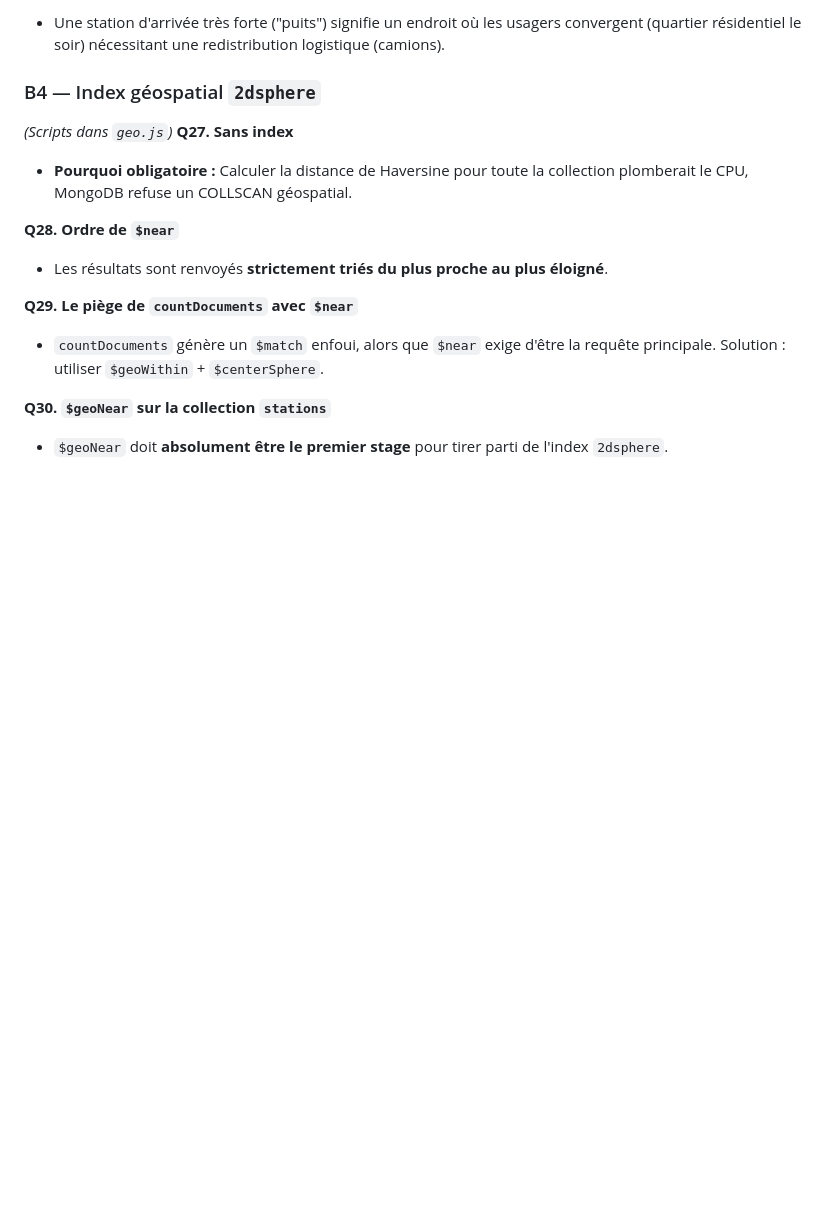
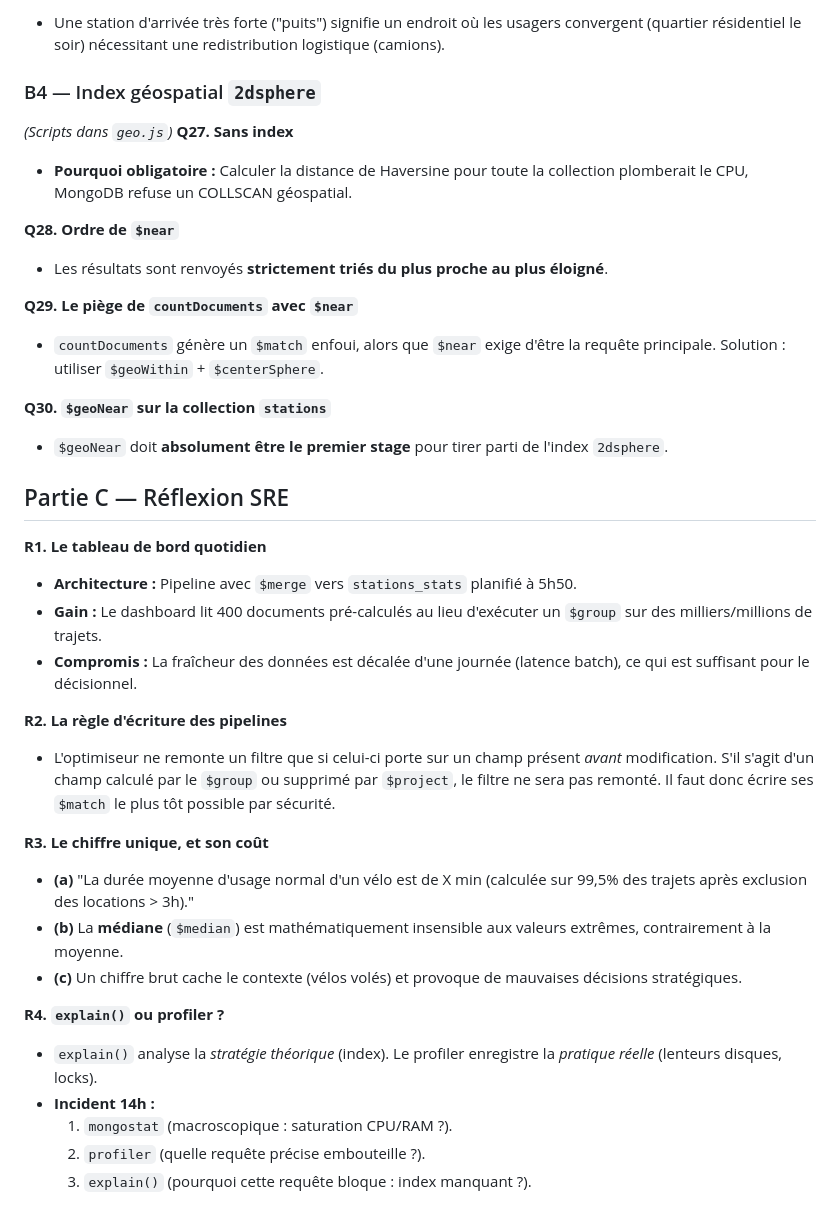
Before and after one commit to Yanis389/NoSQL_M1, a Markdown page: Jour4/reponses_jour4.md, the part around the change. GitHub-like rendering; blank space fills up the shorter version.

Commit message:
docs(jour4): rapport final, réflexions SRE et validation livrables (R1-R4)

```diff
--- a/Jour4/reponses_jour4.md
+++ b/Jour4/reponses_jour4.md
@@ -137,3 +137,25 @@ Dans ce TP, nous n'avons que ~29 470 documents. Avec la taille par défaut de 12
 
 **Q30. `$geoNear` sur la collection `stations`**
 - `$geoNear` doit **absolument être le premier stage** pour tirer parti de l'index `2dsphere`.
+
+## Partie C — Réflexion SRE
+
+**R1. Le tableau de bord quotidien**
+- **Architecture :** Pipeline avec `$merge` vers `stations_stats` planifié à 5h50.
+- **Gain :** Le dashboard lit 400 documents pré-calculés au lieu d'exécuter un `$group` sur des milliers/millions de trajets.
+- **Compromis :** La fraîcheur des données est décalée d'une journée (latence batch), ce qui est suffisant pour le décisionnel.
+
+**R2. La règle d'écriture des pipelines**
+- L'optimiseur ne remonte un filtre que si celui-ci porte sur un champ présent *avant* modification. S'il s'agit d'un champ calculé par le `$group` ou supprimé par `$project`, le filtre ne sera pas remonté. Il faut donc écrire ses `$match` le plus tôt possible par sécurité.
+
+**R3. Le chiffre unique, et son coût**
+- **(a)** "La durée moyenne d'usage normal d'un vélo est de X min (calculée sur 99,5% des trajets après exclusion des locations > 3h)."
+- **(b)** La **médiane** (`$median`) est mathématiquement insensible aux valeurs extrêmes, contrairement à la moyenne.
+- **(c)** Un chiffre brut cache le contexte (vélos volés) et provoque de mauvaises décisions stratégiques.
+
+**R4. `explain()` ou profiler ?**
+- `explain()` analyse la *stratégie théorique* (index). Le profiler enregistre la *pratique réelle* (lenteurs disques, locks).
+- **Incident 14h :**
+  1. `mongostat` (macroscopique : saturation CPU/RAM ?).
+  2. `profiler` (quelle requête précise embouteille ?).
+  3. `explain()` (pourquoi cette requête bloque : index manquant ?).
```
